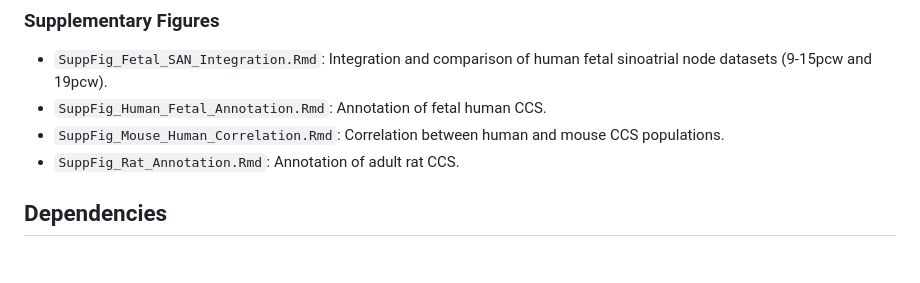
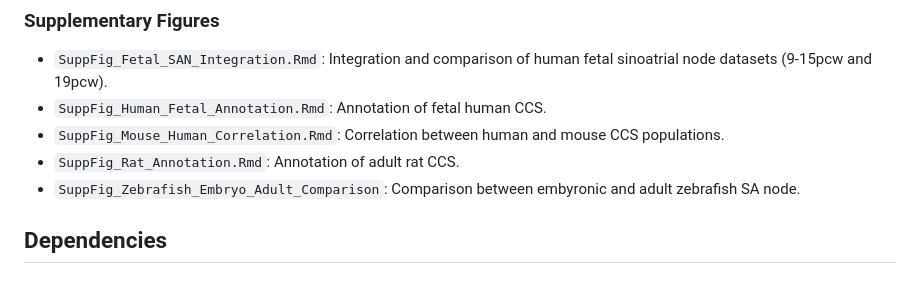
Before and after one commit to hankimlab/2025-Comparative-CCS, a Markdown page: README.md, the part around the change. Rendered like a GitHub page.

Commit message:
Add zebrafish comparison to README

```diff
--- a/README.md
+++ b/README.md
@@ -37,6 +37,7 @@ Below is a summary of the datasets used:
 - `SuppFig_Human_Fetal_Annotation.Rmd`: Annotation of fetal human CCS.
 - `SuppFig_Mouse_Human_Correlation.Rmd`: Correlation between human and mouse CCS populations.
 - `SuppFig_Rat_Annotation.Rmd`: Annotation of adult rat CCS.
+- `SuppFig_Zebrafish_Embryo_Adult_Comparison`: Comparison between embyronic and adult zebrafish SA node.
 
 ## Dependencies
 
```
